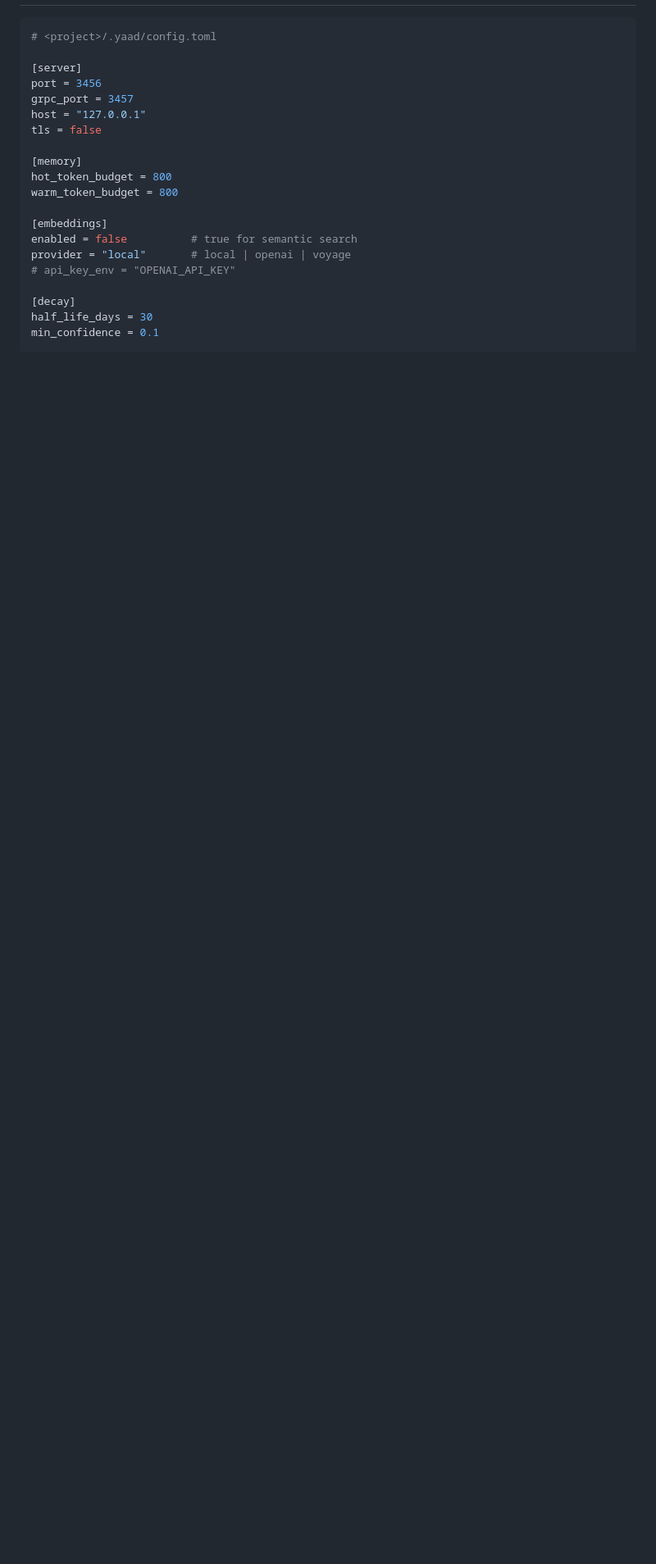
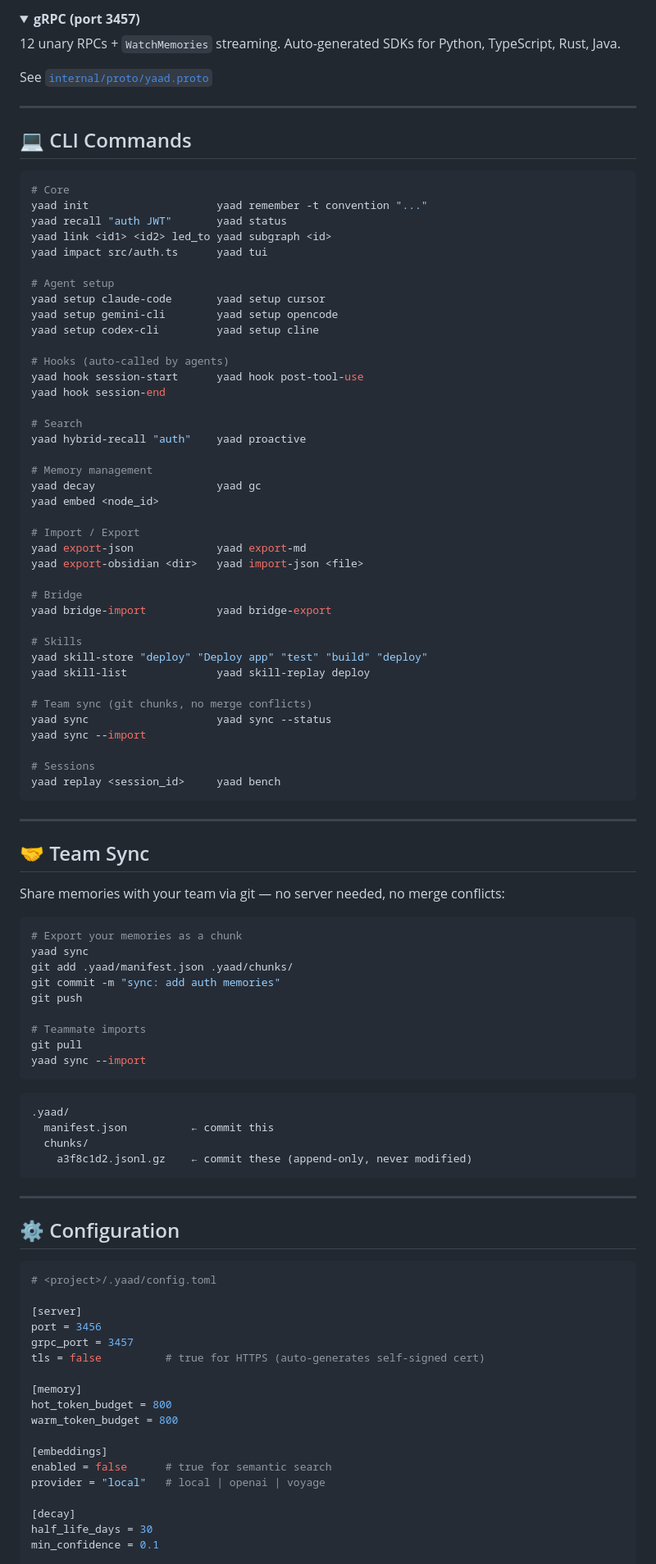
Before and after one commit to GrayCodeAI/yaad, a Markdown page: README.md, the part around one of its changes. Shown at 82% size. Rendered like a GitHub page; folded sections open; blank space fills up the shorter version.

````diff
--- a/README.md
+++ b/README.md
@@ -242,3 +216,88 @@ Run your own benchmark: `yaad bench`
+</details>
+
+<details>
+<summary><b>gRPC (port 3457)</b></summary>
+
+12 unary RPCs + `WatchMemories` streaming. Auto-generated SDKs for Python, TypeScript, Rust, Java.
+
+See [`internal/proto/yaad.proto`](internal/proto/yaad.proto)
+
+</details>
+
+---
+
+## 💻 CLI Commands
+
+```bash
+# Core
+yaad init                    yaad remember -t convention "..."
+yaad recall "auth JWT"       yaad status
+yaad link <id1> <id2> led_to yaad subgraph <id>
+yaad impact src/auth.ts      yaad tui
+
+# Agent setup
+yaad setup claude-code       yaad setup cursor
+yaad setup gemini-cli        yaad setup opencode
+yaad setup codex-cli         yaad setup cline
+
+# Hooks (auto-called by agents)
+yaad hook session-start      yaad hook post-tool-use
+yaad hook session-end
+
+# Search
+yaad hybrid-recall "auth"    yaad proactive
+
+# Memory management
+yaad decay                   yaad gc
+yaad embed <node_id>
+
+# Import / Export
+yaad export-json             yaad export-md
+yaad export-obsidian <dir>   yaad import-json <file>
+
+# Bridge
+yaad bridge-import           yaad bridge-export
+
+# Skills
+yaad skill-store "deploy" "Deploy app" "test" "build" "deploy"
+yaad skill-list              yaad skill-replay deploy
+
+# Team sync (git chunks, no merge conflicts)
+yaad sync                    yaad sync --status
+yaad sync --import
+
+# Sessions
+yaad replay <session_id>     yaad bench
+```
+
+---
+
+## 🤝 Team Sync
+
+Share memories with your team via git — no server needed, no merge conflicts:
+
+```bash
+# Export your memories as a chunk
+yaad sync
+git add .yaad/manifest.json .yaad/chunks/
+git commit -m "sync: add auth memories"
+git push
+
+# Teammate imports
+git pull
+yaad sync --import
+```
+
+```
+.yaad/
+  manifest.json          ← commit this
+  chunks/
+    a3f8c1d2.jsonl.gz    ← commit these (append-only, never modified)
+```
+
+---
+
+## ⚙️ Configuration
 
 ```toml
 # <project>/.yaad/config.toml
@@ -246,17 +305,15 @@ Run your own benchmark: `yaad bench`
 [server]
 port = 3456
 grpc_port = 3457
-host = "127.0.0.1"
-tls = false
+tls = false          # true for HTTPS (auto-generates self-signed cert)
 
 [memory]
 hot_token_budget = 800
 warm_token_budget = 800
 
 [embeddings]
-enabled = false          # true for semantic search
-provider = "local"       # local | openai | voyage
-# api_key_env = "OPENAI_API_KEY"
+enabled = false      # true for semantic search
+provider = "local"   # local | openai | voyage
 
 [decay]
 half_life_days = 30
````
Also changed, not shown: other parts of README.md (+165 -163 lines).
